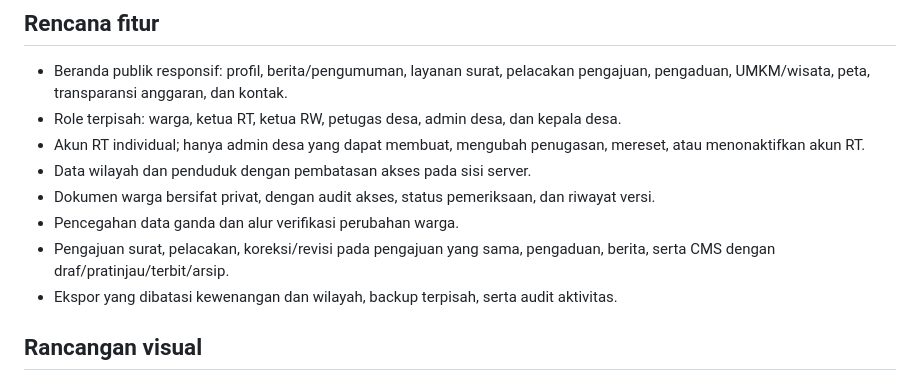
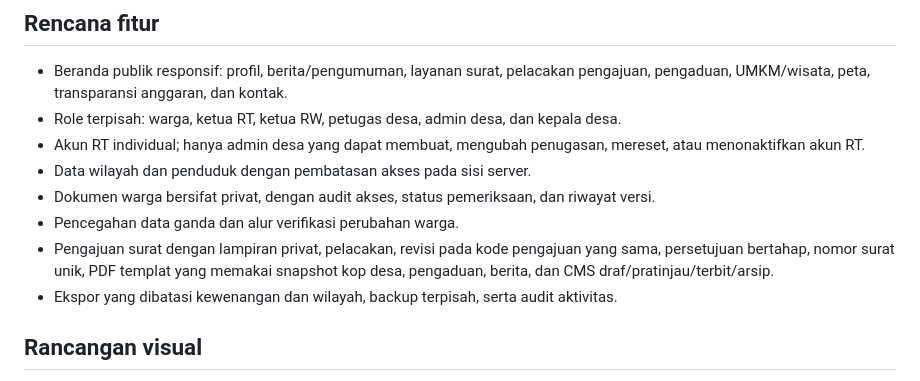
Before and after one commit to fiksum000/desa-digital, a Markdown page: README.md, the part around the change. Rendered like a GitHub page.

Commit message:
docs: list private attachments and service letter PDF flow

```diff
--- a/README.md
+++ b/README.md
@@ -14,7 +14,7 @@ Versi awal pengembangan. Jangan gunakan untuk data warga sungguhan sebelum pengu
 - Data wilayah dan penduduk dengan pembatasan akses pada sisi server.
 - Dokumen warga bersifat privat, dengan audit akses, status pemeriksaan, dan riwayat versi.
 - Pencegahan data ganda dan alur verifikasi perubahan warga.
-- Pengajuan surat, pelacakan, koreksi/revisi pada pengajuan yang sama, pengaduan, berita, serta CMS dengan draf/pratinjau/terbit/arsip.
+- Pengajuan surat dengan lampiran privat, pelacakan, revisi pada kode pengajuan yang sama, persetujuan bertahap, nomor surat unik, PDF templat yang memakai snapshot kop desa, pengaduan, berita, dan CMS draf/pratinjau/terbit/arsip.
 - Ekspor yang dibatasi kewenangan dan wilayah, backup terpisah, serta audit aktivitas.
 
 ## Rancangan visual
```
